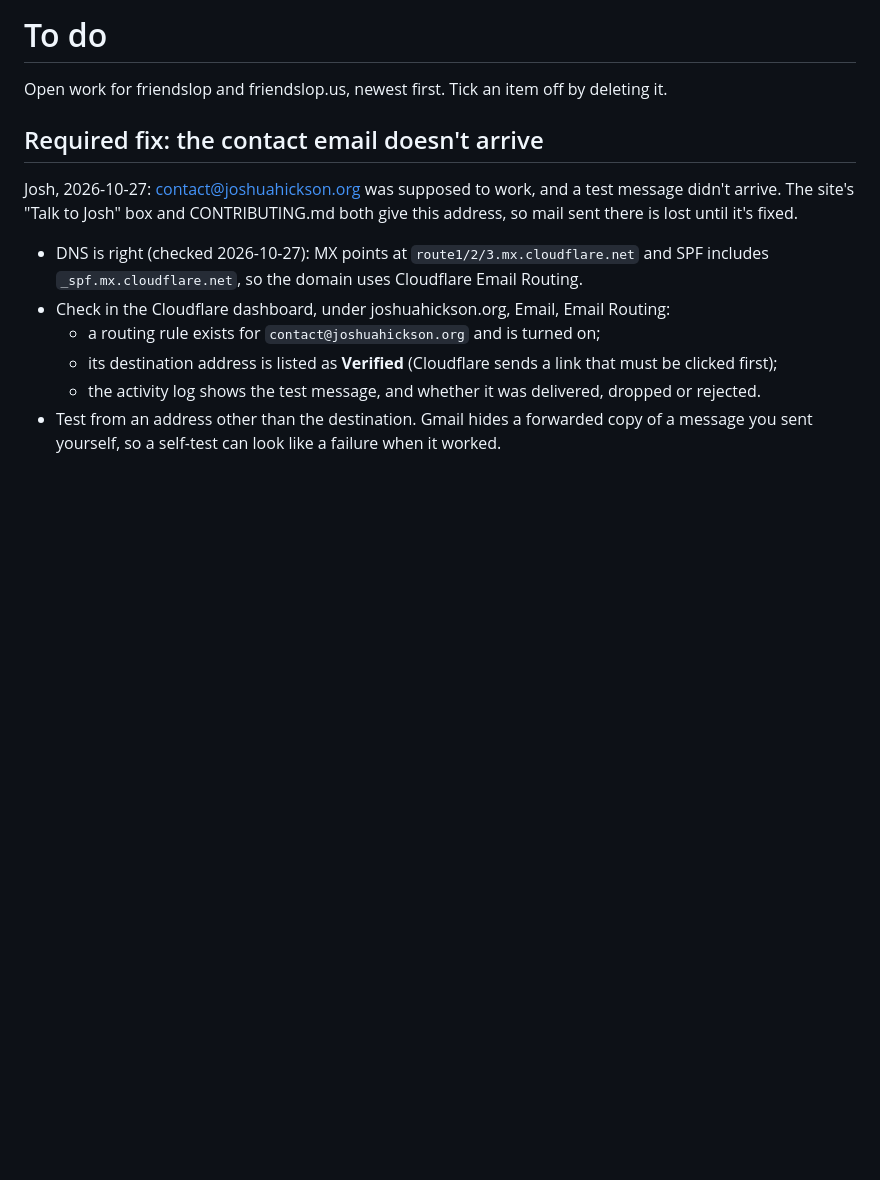
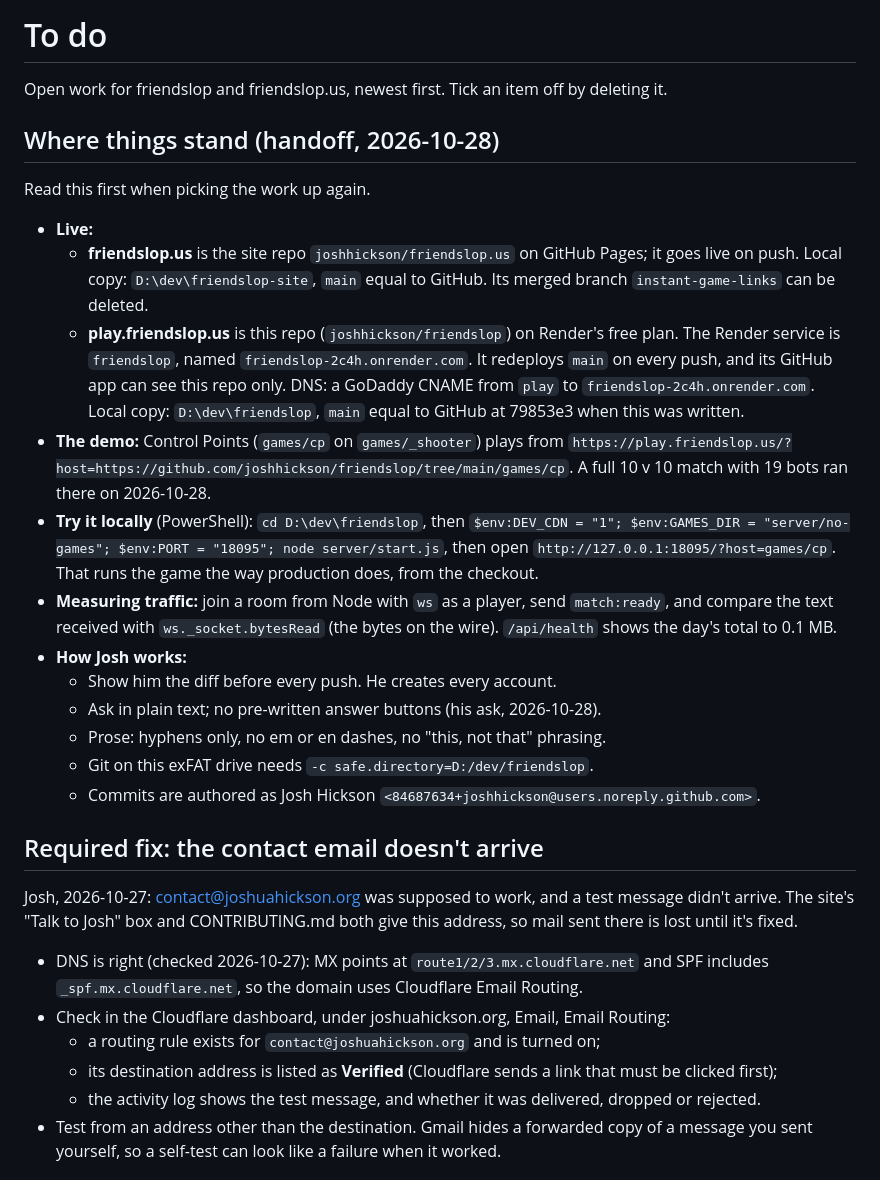
Before and after one commit to joshhickson/friendslop, a Markdown page: TODO.md, the part around one of its changes. Drawn GitHub-style; blank space fills up the shorter version.

```diff
--- a/TODO.md
+++ b/TODO.md
@@ -1,6 +1,32 @@
 # To do
 
 Open work for friendslop and friendslop.us, newest first. Tick an item off by deleting it.
+
+## Where things stand (handoff, 2026-10-28)
+
+Read this first when picking the work up again.
+
+- **Live:**
+  - **friendslop.us** is the site repo `joshhickson/friendslop.us` on GitHub Pages; it goes live on push. Local copy:
+    `D:\dev\friendslop-site`, `main` equal to GitHub. Its merged branch `instant-game-links` can be deleted.
+  - **play.friendslop.us** is this repo (`joshhickson/friendslop`) on Render's free plan. The Render service is
+    `friendslop`, named `friendslop-2c4h.onrender.com`. It redeploys `main` on every push, and its GitHub app can see this
+    repo only. DNS: a GoDaddy CNAME from `play` to `friendslop-2c4h.onrender.com`. Local copy: `D:\dev\friendslop`, `main`
+    equal to GitHub at 79853e3 when this was written.
+- **The demo:** Control Points (`games/cp` on `games/_shooter`) plays from
+  `https://play.friendslop.us/?host=https://github.com/joshhickson/friendslop/tree/main/games/cp`.
+  A full 10 v 10 match with 19 bots ran there on 2026-10-28.
+- **Try it locally** (PowerShell): `cd D:\dev\friendslop`, then
+  `$env:DEV_CDN = "1"; $env:GAMES_DIR = "server/no-games"; $env:PORT = "18095"; node server/start.js`, then open
+  `http://127.0.0.1:18095/?host=games/cp`. That runs the game the way production does, from the checkout.
+- **Measuring traffic:** join a room from Node with `ws` as a player, send `match:ready`, and compare the text received
+  with `ws._socket.bytesRead` (the bytes on the wire). `/api/health` shows the day's total to 0.1 MB.
+- **How Josh works:**
+  - Show him the diff before every push. He creates every account.
+  - Ask in plain text; no pre-written answer buttons (his ask, 2026-10-28).
+  - Prose: hyphens only, no em or en dashes, no "this, not that" phrasing.
+  - Git on this exFAT drive needs `-c safe.directory=D:/dev/friendslop`.
+  - Commits are authored as Josh Hickson `<84687634+joshhickson@users.noreply.github.com>`.
 
 ## Required fix: the contact email doesn't arrive
 
```
Also changed, not shown: other parts of TODO.md (+36 -19 lines).
